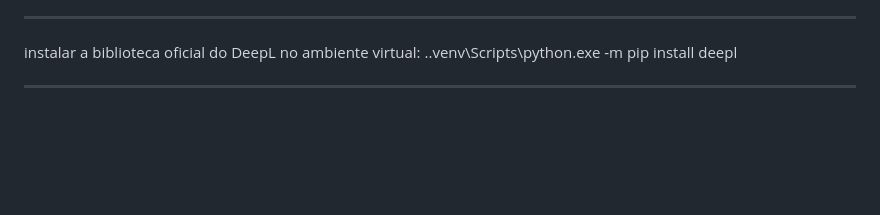
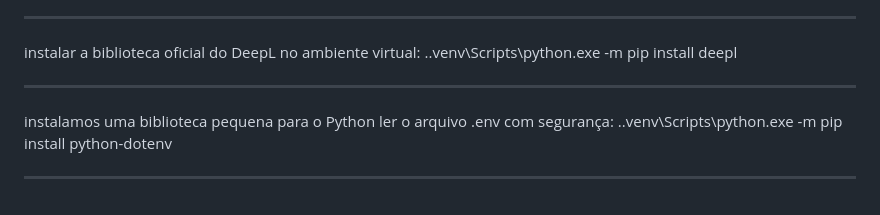
Before and after one commit to ludiemert/Bridgeday_language_lab, a Markdown page: Inf_Project/Notes.md, the part around the change. GitHub-like rendering; blank space fills up the shorter version.

Commit message:
instalamos uma biblioteca pequena para o Python ler o arquivo .env com segurança: .\.venv\Scripts\python.exe -m pip install python-dotenv

```diff
--- a/Inf_Project/Notes.md
+++ b/Inf_Project/Notes.md
@@ -187,3 +187,8 @@ instalar a biblioteca oficial do DeepL no ambiente virtual:
 .\.venv\Scripts\python.exe -m pip install deepl
 
 ____________________________
+
+instalamos uma biblioteca pequena para o Python ler o arquivo .env com segurança:
+.\.venv\Scripts\python.exe -m pip install python-dotenv
+
+___________________
```
